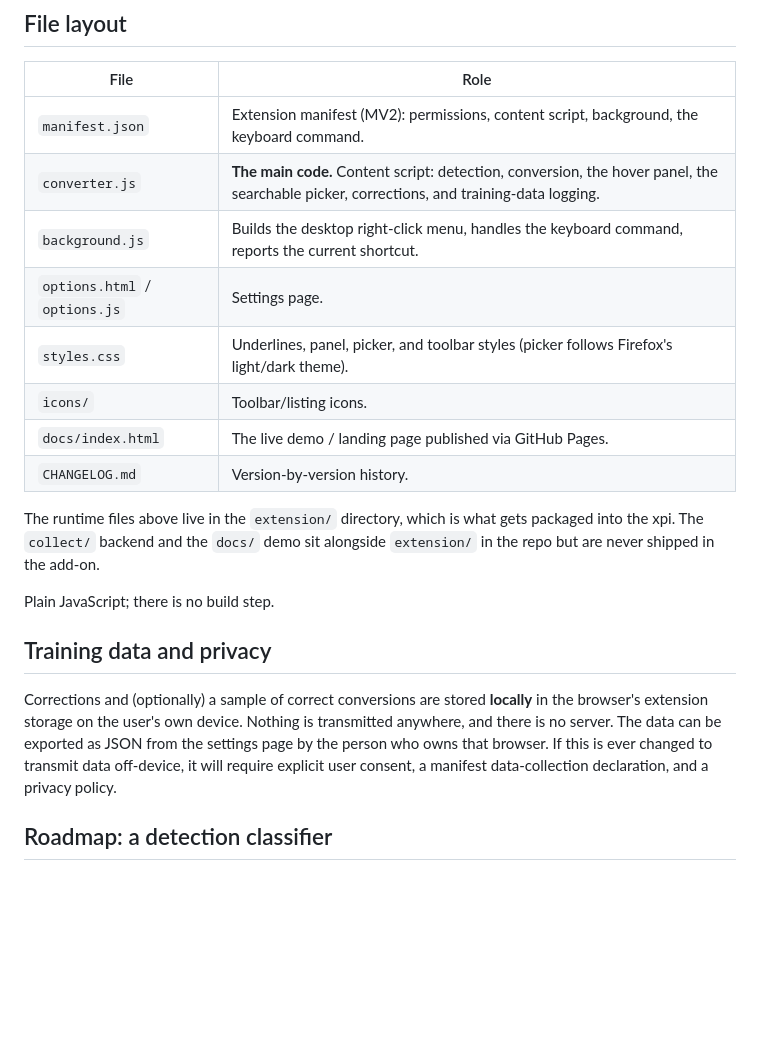
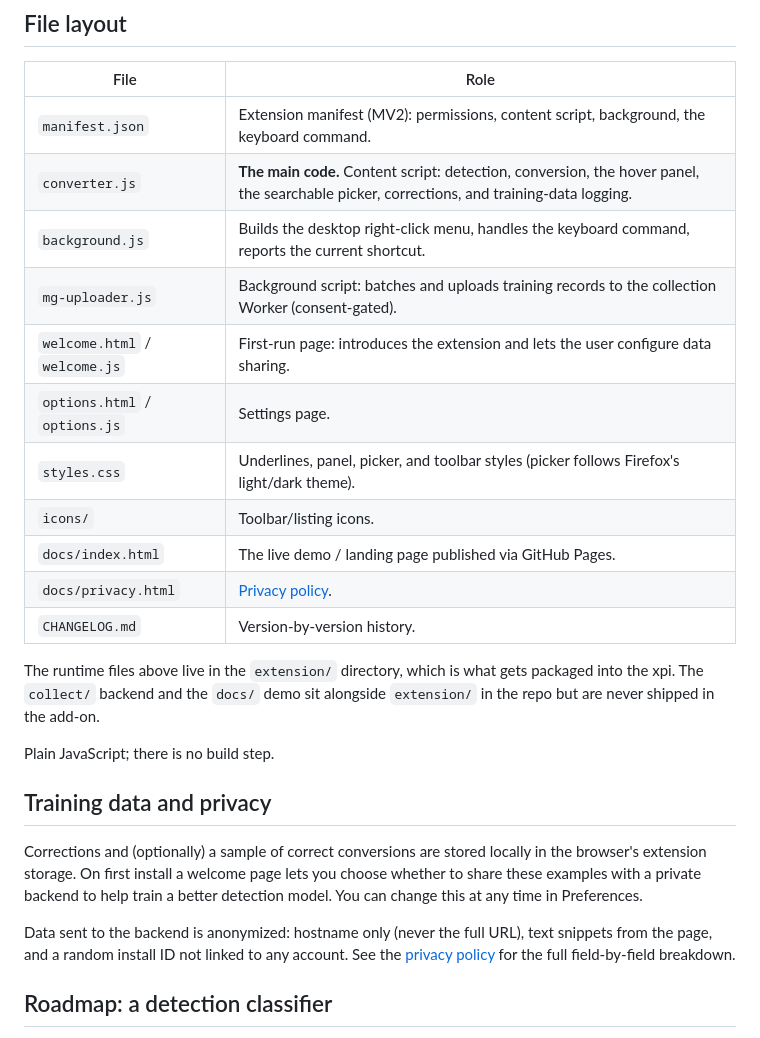
Before and after one commit to ja-ortiz-uniandes/metric-glance, a Markdown page: README.md, the part around one of its changes. Rendered like a GitHub page; blank space fills up the shorter version.

```diff
--- a/README.md
+++ b/README.md
@@ -63,10 +51,13 @@ For Android testing run `web-ext run --source-dir extension --target=firefox-and
 | `manifest.json`               | Extension manifest (MV2): permissions, content script, background, the keyboard command.                                                  |
 | `converter.js`                | **The main code.** Content script: detection, conversion, the hover panel, the searchable picker, corrections, and training-data logging. |
 | `background.js`               | Builds the desktop right-click menu, handles the keyboard command, reports the current shortcut.                                          |
+| `mg-uploader.js`              | Background script: batches and uploads training records to the collection Worker (consent-gated).                                         |
+| `welcome.html` / `welcome.js` | First-run page: introduces the extension and lets the user configure data sharing.                                                        |
 | `options.html` / `options.js` | Settings page.                                                                                                                            |
 | `styles.css`                  | Underlines, panel, picker, and toolbar styles (picker follows Firefox's light/dark theme).                                                |
 | `icons/`                      | Toolbar/listing icons.                                                                                                                    |
 | `docs/index.html`             | The live demo / landing page published via GitHub Pages.                                                                                  |
+| `docs/privacy.html`           | [Privacy policy](https://ja-ortiz-uniandes.github.io/metric-glance/privacy.html).                                                        |
 | `CHANGELOG.md`                | Version-by-version history.                                                                                                               |
 
 The runtime files above live in the `extension/` directory, which is what gets packaged into the xpi. The `collect/` backend and the `docs/` demo sit alongside `extension/` in the repo but are never shipped in the add-on.
@@ -75,7 +66,9 @@ Plain JavaScript; there is no build step.
 
 ## Training data and privacy
 
-Corrections and (optionally) a sample of correct conversions are stored **locally** in the browser's extension storage on the user's own device. Nothing is transmitted anywhere, and there is no server. The data can be exported as JSON from the settings page by the person who owns that browser. If this is ever changed to transmit data off-device, it will require explicit user consent, a manifest data-collection declaration, and a privacy policy.
+Corrections and (optionally) a sample of correct conversions are stored locally in the browser's extension storage. On first install a welcome page lets you choose whether to share these examples with a private backend to help train a better detection model. You can change this at any time in Preferences.
+
+Data sent to the backend is anonymized: hostname only (never the full URL), text snippets from the page, and a random install ID not linked to any account. See the [privacy policy](https://ja-ortiz-uniandes.github.io/metric-glance/privacy.html) for the full field-by-field breakdown.
 
 ## Roadmap: a detection classifier
 
```
Also changed, not shown: other parts of README.md (+7 -19 lines).
